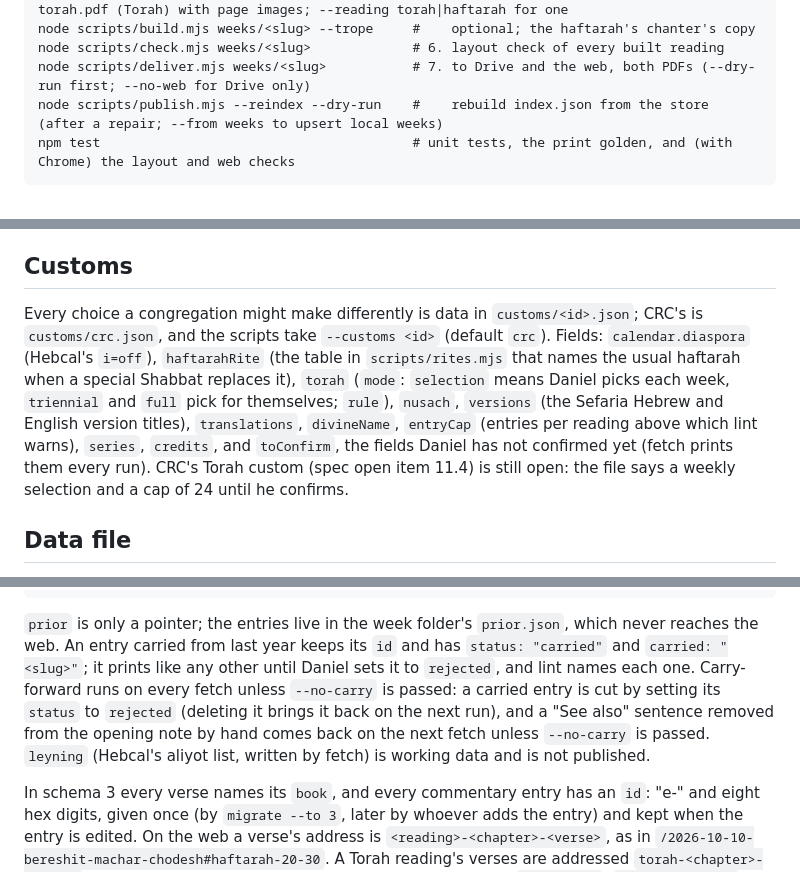
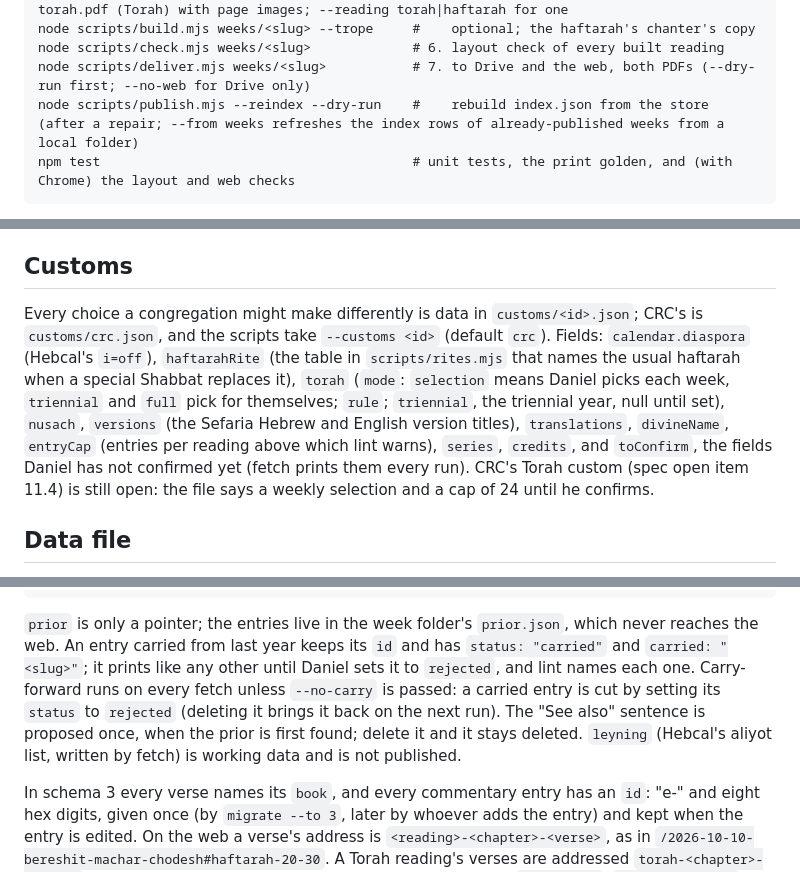
Before and after one commit to RavBogard/haftarah, a Markdown page: README.md, 3 parts joined by grey strips. Rendered like a GitHub page.

````diff
--- a/README.md
+++ b/README.md
@@ -71,7 +71,7 @@ node scripts/build.mjs weeks/<slug> --png       # 5. sheet.pdf (haftarah) and sh
 node scripts/build.mjs weeks/<slug> --trope     #    optional; the haftarah's chanter's copy
 node scripts/check.mjs weeks/<slug>             # 6. layout check of every built reading
 node scripts/deliver.mjs weeks/<slug>           # 7. to Drive and the web, both PDFs (--dry-run first; --no-web for Drive only)
-node scripts/publish.mjs --reindex --dry-run    #    rebuild index.json from the store (after a repair; --from weeks to upsert local weeks)
+node scripts/publish.mjs --reindex --dry-run    #    rebuild index.json from the store (after a repair; --from weeks refreshes the index rows of already-published weeks from a local folder)
 npm test                                        # unit tests, the print golden, and (with Chrome) the layout and web checks
 ```
 
@@ -87,7 +87,7 @@ If no shell is available, open `weeks/<slug>/sheet.html` in Chrome and print to
 
 ## Customs
 
-Every choice a congregation might make differently is data in `customs/<id>.json`; CRC's is `customs/crc.json`, and the scripts take `--customs <id>` (default `crc`). Fields: `calendar.diaspora` (Hebcal's `i=off`), `haftarahRite` (the table in `scripts/rites.mjs` that names the usual haftarah when a special Shabbat replaces it), `torah` (`mode`: `selection` means Daniel picks each week, `triennial` and `full` pick for themselves; `rule`), `nusach`, `versions` (the Sefaria Hebrew and English version titles), `translations`, `divineName`, `entryCap` (entries per reading above which lint warns), `series`, `credits`, and `toConfirm`, the fields Daniel has not confirmed yet (fetch prints them every run). CRC's Torah custom (spec open item 11.4) is still open: the file says a weekly selection and a cap of 24 until he confirms.
+Every choice a congregation might make differently is data in `customs/<id>.json`; CRC's is `customs/crc.json`, and the scripts take `--customs <id>` (default `crc`). Fields: `calendar.diaspora` (Hebcal's `i=off`), `haftarahRite` (the table in `scripts/rites.mjs` that names the usual haftarah when a special Shabbat replaces it), `torah` (`mode`: `selection` means Daniel picks each week, `triennial` and `full` pick for themselves; `rule`; `triennial`, the triennial year, null until set), `nusach`, `versions` (the Sefaria Hebrew and English version titles), `translations`, `divineName`, `entryCap` (entries per reading above which lint warns), `series`, `credits`, and `toConfirm`, the fields Daniel has not confirmed yet (fetch prints them every run). CRC's Torah custom (spec open item 11.4) is still open: the file says a weekly selection and a cap of 24 until he confirms.
 
 ## Data file
 
@@ -161,7 +161,7 @@ Schema 3 moves the reading into `readings[]` and leaves the week's own fields wh
 }
 ```
 
-`prior` is only a pointer; the entries live in the week folder's `prior.json`, which never reaches the web. An entry carried from last year keeps its `id` and has `status: "carried"` and `carried: "<slug>"`; it prints like any other until Daniel sets it to `rejected`, and lint names each one. Carry-forward runs on every fetch unless `--no-carry` is passed: a carried entry is cut by setting its `status` to `rejected` (deleting it brings it back on the next run), and a "See also" sentence removed from the opening note by hand comes back on the next fetch unless `--no-carry` is passed. `leyning` (Hebcal's aliyot list, written by fetch) is working data and is not published.
+`prior` is only a pointer; the entries live in the week folder's `prior.json`, which never reaches the web. An entry carried from last year keeps its `id` and has `status: "carried"` and `carried: "<slug>"`; it prints like any other until Daniel sets it to `rejected`, and lint names each one. Carry-forward runs on every fetch unless `--no-carry` is passed: a carried entry is cut by setting its `status` to `rejected` (deleting it brings it back on the next run). The "See also" sentence is proposed once, when the prior is first found; delete it and it stays deleted. `leyning` (Hebcal's aliyot list, written by fetch) is working data and is not published.
 
 In schema 3 every verse names its `book`, and every commentary entry has an `id`: "e-" and eight hex digits, given once (by `migrate --to 3`, later by whoever adds the entry) and kept when the entry is edited. On the web a verse's address is `<reading>-<chapter>-<verse>`, as in `/2026-10-10-bereshit-machar-chodesh#haftarah-20-30`. A Torah reading's verses are addressed `torah-<chapter>-<verse>`. A week with a Torah reading prints two sheets from one `sheet.json`: `sheet-torah.pdf` and `sheet.pdf`, each with its own front page; the week's opening note, glossary and next-week line appear on both.
 
````
Also changed, not shown: other parts of README.md (+3 -3 lines), DESIGN.md (+1 -1 lines), RUNBOOK.md (+3 -3 lines).
